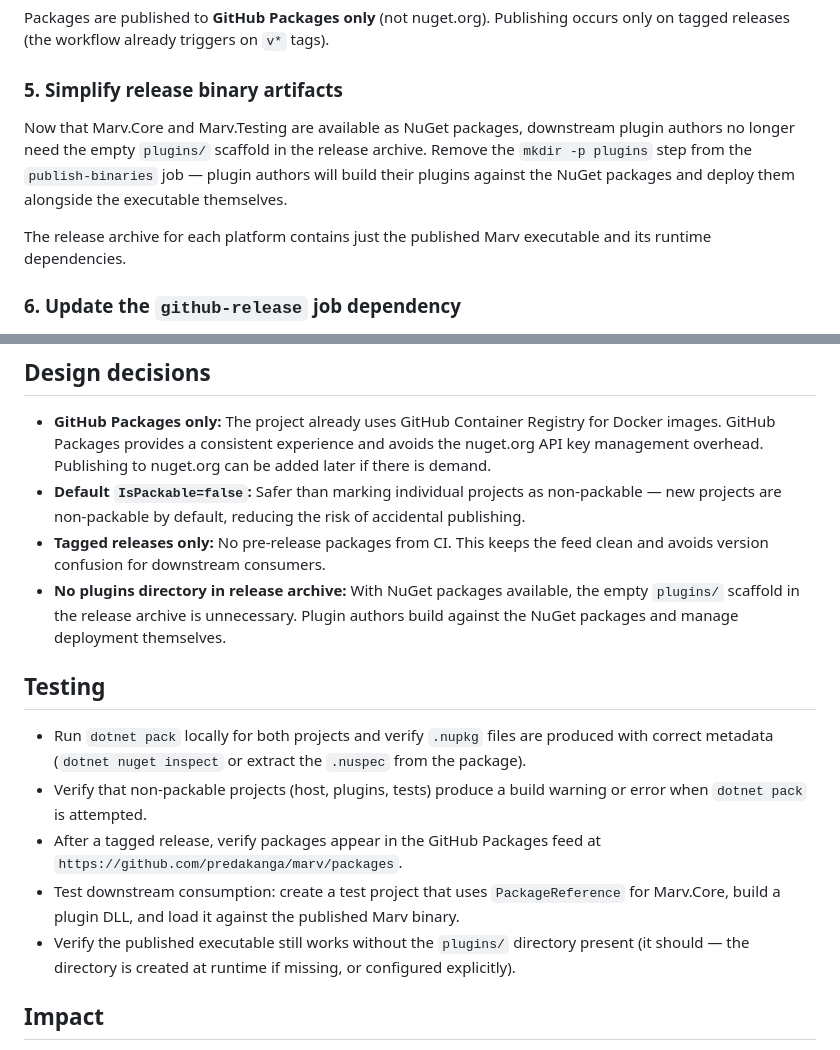
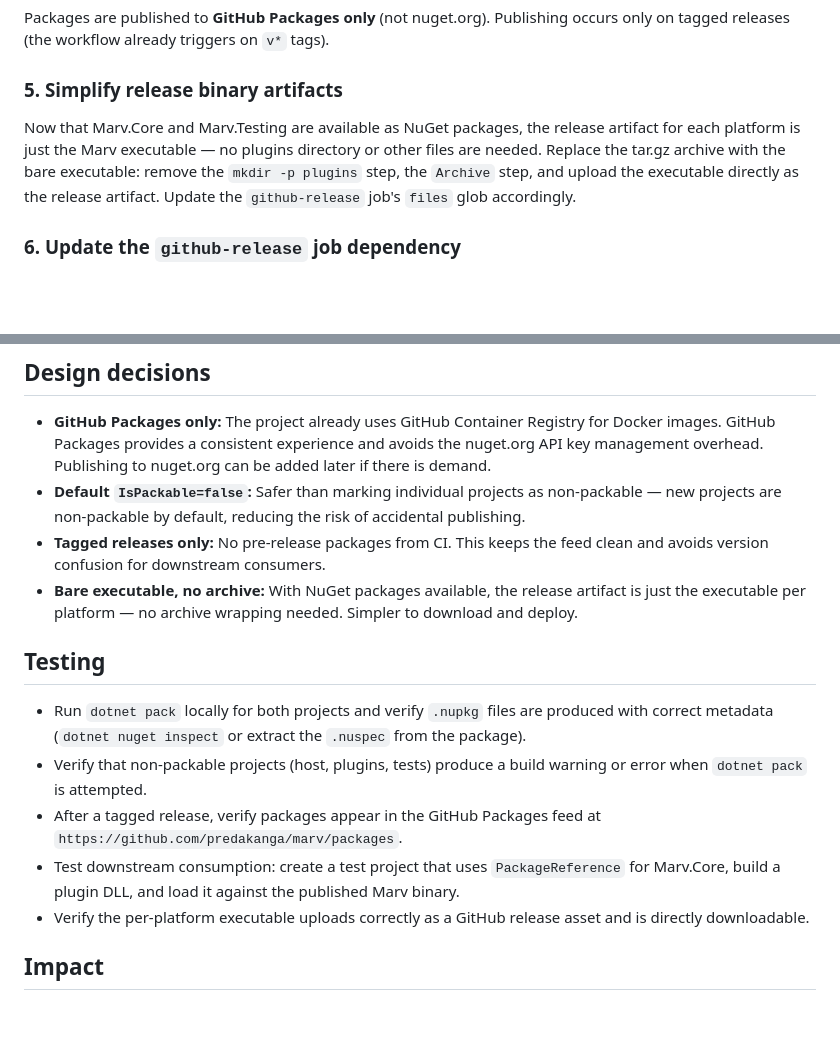
Before and after one commit to predakanga/marv, a Markdown page: docs/change_specs/029-nuget-packages.md, 2 parts joined by grey strips. GitHub-like rendering; blank space fills up the shorter version.

Commit message:
Update CS-029: bare executable per platform, no archive
Release artifacts are just the executable — no tar.gz wrapping needed
now that plugins and runtime deps are handled via NuGet packages.

Co-Authored-By: Claude Opus 4.6 <noreply@anthropic.com>

```diff
--- a/docs/change_specs/029-nuget-packages.md
+++ b/docs/change_specs/029-nuget-packages.md
@@ -80,13 +80,11 @@ on `v*` tags).
 ### 5. Simplify release binary artifacts
 
 Now that Marv.Core and Marv.Testing are available as NuGet packages,
-downstream plugin authors no longer need the empty `plugins/` scaffold
-in the release archive. Remove the `mkdir -p plugins` step from the
-`publish-binaries` job — plugin authors will build their plugins against
-the NuGet packages and deploy them alongside the executable themselves.
-
-The release archive for each platform contains just the published Marv
-executable and its runtime dependencies.
+the release artifact for each platform is just the Marv executable — no
+plugins directory or other files are needed. Replace the tar.gz archive
+with the bare executable: remove the `mkdir -p plugins` step, the
+`Archive` step, and upload the executable directly as the release
+artifact. Update the `github-release` job's `files` glob accordingly.
 
 ### 6. Update the `github-release` job dependency
 
@@ -105,10 +103,9 @@ Docker image, and NuGet packages) are published successfully.
   the risk of accidental publishing.
 - **Tagged releases only:** No pre-release packages from CI. This keeps
   the feed clean and avoids version confusion for downstream consumers.
-- **No plugins directory in release archive:** With NuGet packages
-  available, the empty `plugins/` scaffold in the release archive is
-  unnecessary. Plugin authors build against the NuGet packages and
-  manage deployment themselves.
+- **Bare executable, no archive:** With NuGet packages available, the
+  release artifact is just the executable per platform — no archive
+  wrapping needed. Simpler to download and deploy.
 
 ## Testing
 
@@ -122,9 +119,8 @@ Docker image, and NuGet packages) are published successfully.
 - Test downstream consumption: create a test project that uses
   `PackageReference` for Marv.Core, build a plugin DLL, and load it
   against the published Marv binary.
-- Verify the published executable still works without the `plugins/`
-  directory present (it should — the directory is created at runtime
-  if missing, or configured explicitly).
+- Verify the per-platform executable uploads correctly as a GitHub
+  release asset and is directly downloadable.
 
 ## Impact
 
```
